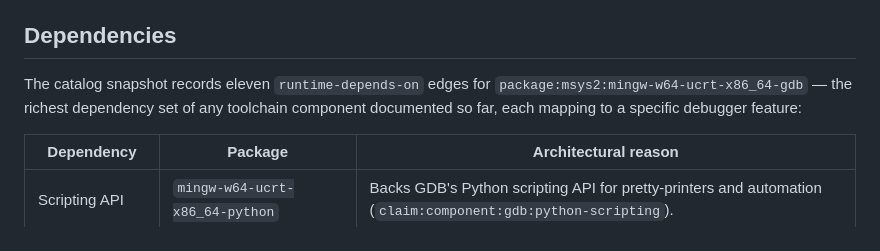
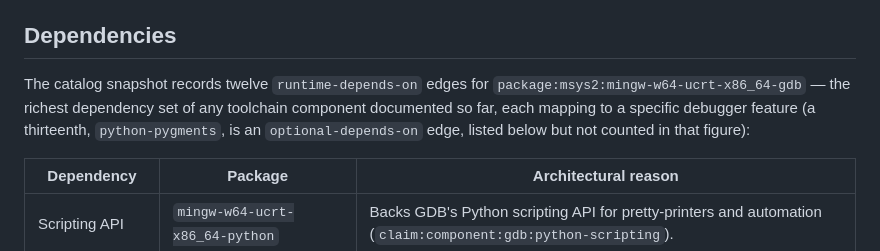
Before and after one commit to baileyrd/AKB, a Markdown page: docs/GNU-GDB.md, the part around the change. GitHub-like rendering.

Commit message:
fix wrong dependency-edge counts for GDB and Git (MSYS2 package)
Co-Authored-By: Claude Sonnet 5 <noreply@anthropic.com>

```diff
--- a/docs/GNU-GDB.md
+++ b/docs/GNU-GDB.md
@@ -69,10 +69,12 @@ GDB inspects and controls target processes; it does not build them (that is
 
 ## Dependencies
 
-The catalog snapshot records eleven `runtime-depends-on` edges for
+The catalog snapshot records twelve `runtime-depends-on` edges for
 `package:msys2:mingw-w64-ucrt-x86_64-gdb` — the richest dependency set of
 any toolchain component documented so far, each mapping to a specific
-debugger feature:
+debugger feature (a thirteenth, `python-pygments`, is an
+`optional-depends-on` edge, listed below but not counted in that
+figure):
 
 | Dependency | Package | Architectural reason |
 | --- | --- | --- |
```
Also changed, not shown: docs/GIT-MSYS-PACKAGE.md (+1 -1 lines), docs/VOLUME-COVERAGE-LEDGER.md (+2 -2 lines).
